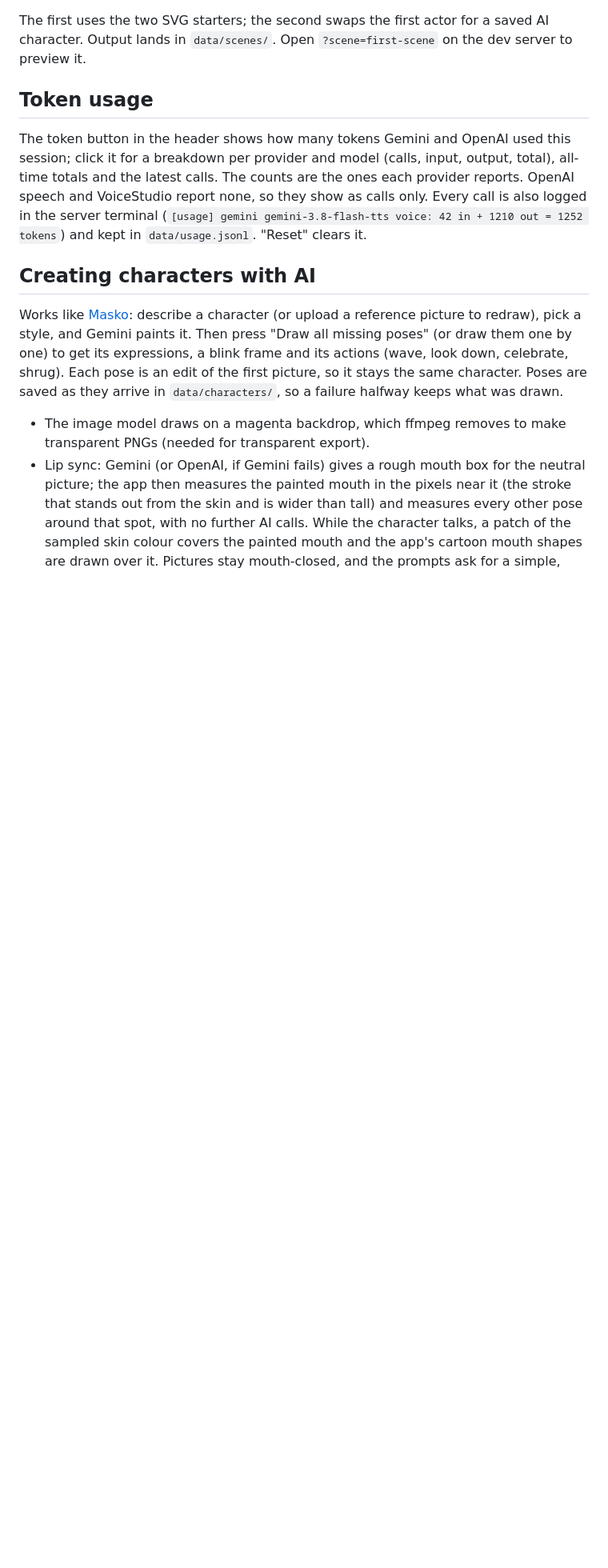
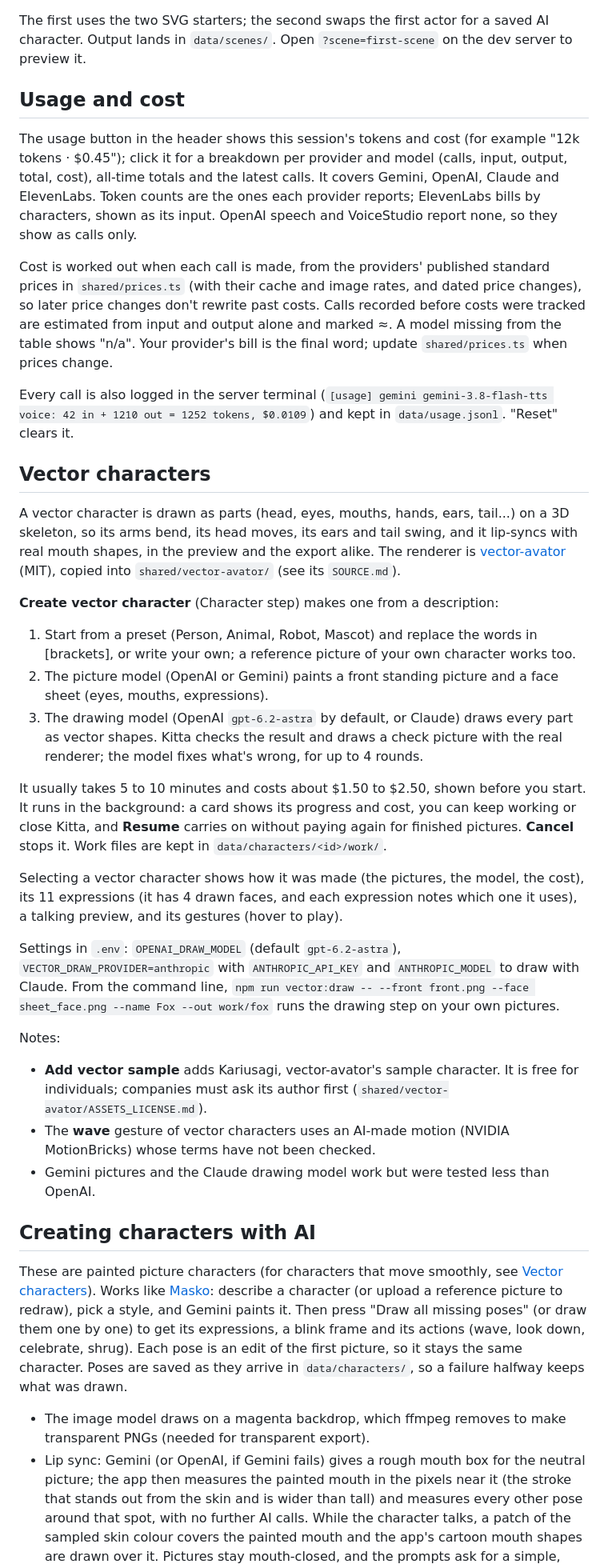
Before and after one commit to RafflesiaKhan/kitta-animation, a Markdown page: README.md, the part around one of its changes. Shown at 80% size. GitHub-like rendering; blank space fills up the shorter version.

```diff
--- a/README.md
+++ b/README.md
@@ -72,13 +87,38 @@ npm run scene -- samples/first-scene --rebuild --art <characterId>
 
 The first uses the two SVG starters; the second swaps the first actor for a saved AI character. Output lands in `data/scenes/`. Open `?scene=first-scene` on the dev server to preview it.
 
-## Token usage
+## Usage and cost
 
-The token button in the header shows how many tokens Gemini and OpenAI used this session; click it for a breakdown per provider and model (calls, input, output, total), all-time totals and the latest calls. The counts are the ones each provider reports. OpenAI speech and VoiceStudio report none, so they show as calls only. Every call is also logged in the server terminal (`[usage] gemini gemini-3.8-flash-tts voice: 42 in + 1210 out = 1252 tokens`) and kept in `data/usage.jsonl`. "Reset" clears it.
+The usage button in the header shows this session's tokens and cost (for example "12k tokens · $0.45"); click it for a breakdown per provider and model (calls, input, output, total, cost), all-time totals and the latest calls. It covers Gemini, OpenAI, Claude and ElevenLabs. Token counts are the ones each provider reports; ElevenLabs bills by characters, shown as its input. OpenAI speech and VoiceStudio report none, so they show as calls only.
+
+Cost is worked out when each call is made, from the providers' published standard prices in `shared/prices.ts` (with their cache and image rates, and dated price changes), so later price changes don't rewrite past costs. Calls recorded before costs were tracked are estimated from input and output alone and marked ≈. A model missing from the table shows "n/a". Your provider's bill is the final word; update `shared/prices.ts` when prices change.
+
+Every call is also logged in the server terminal (`[usage] gemini gemini-3.8-flash-tts voice: 42 in + 1210 out = 1252 tokens, $0.0109`) and kept in `data/usage.jsonl`. "Reset" clears it.
+
+## Vector characters
+
+A vector character is drawn as parts (head, eyes, mouths, hands, ears, tail...) on a 3D skeleton, so its arms bend, its head moves, its ears and tail swing, and it lip-syncs with real mouth shapes, in the preview and the export alike. The renderer is [vector-avator](https://github.com/grmchn/vector-avator) (MIT), copied into `shared/vector-avator/` (see its `SOURCE.md`).
+
+**Create vector character** (Character step) makes one from a description:
+
+1. Start from a preset (Person, Animal, Robot, Mascot) and replace the words in [brackets], or write your own; a reference picture of your own character works too.
+2. The picture model (OpenAI or Gemini) paints a front standing picture and a face sheet (eyes, mouths, expressions).
+3. The drawing model (OpenAI `gpt-6.2-astra` by default, or Claude) draws every part as vector shapes. Kitta checks the result and draws a check picture with the real renderer; the model fixes what's wrong, for up to 4 rounds.
+
+It usually takes 5 to 10 minutes and costs about $1.50 to $2.50, shown before you start. It runs in the background: a card shows its progress and cost, you can keep working or close Kitta, and **Resume** carries on without paying again for finished pictures. **Cancel** stops it. Work files are kept in `data/characters/<id>/work/`.
+
+Selecting a vector character shows how it was made (the pictures, the model, the cost), its 11 expressions (it has 4 drawn faces, and each expression notes which one it uses), a talking preview, and its gestures (hover to play).
+
+Settings in `.env`: `OPENAI_DRAW_MODEL` (default `gpt-6.2-astra`), `VECTOR_DRAW_PROVIDER=anthropic` with `ANTHROPIC_API_KEY` and `ANTHROPIC_MODEL` to draw with Claude. From the command line, `npm run vector:draw -- --front front.png --face sheet_face.png --name Fox --out work/fox` runs the drawing step on your own pictures.
+
+Notes:
+- **Add vector sample** adds Kariusagi, vector-avator's sample character. It is free for individuals; companies must ask its author first (`shared/vector-avator/ASSETS_LICENSE.md`).
+- The **wave** gesture of vector characters uses an AI-made motion (NVIDIA MotionBricks) whose terms have not been checked.
+- Gemini pictures and the Claude drawing model work but were tested less than OpenAI.
 
 ## Creating characters with AI
 
-Works like [Masko](https://masko.ai/): describe a character (or upload a reference picture to redraw), pick a style, and Gemini paints it. Then press "Draw all missing poses" (or draw them one by one) to get its expressions, a blink frame and its actions (wave, look down, celebrate, shrug). Each pose is an edit of the first picture, so it stays the same character. Poses are saved as they arrive in `data/characters/`, so a failure halfway keeps what was drawn.
+These are painted picture characters (for characters that move smoothly, see [Vector characters](#vector-characters)). Works like [Masko](https://masko.ai/): describe a character (or upload a reference picture to redraw), pick a style, and Gemini paints it. Then press "Draw all missing poses" (or draw them one by one) to get its expressions, a blink frame and its actions (wave, look down, celebrate, shrug). Each pose is an edit of the first picture, so it stays the same character. Poses are saved as they arrive in `data/characters/`, so a failure halfway keeps what was drawn.
 
 - The image model draws on a magenta backdrop, which ffmpeg removes to make transparent PNGs (needed for transparent export).
 - Lip sync: Gemini (or OpenAI, if Gemini fails) gives a rough mouth box for the neutral picture; the app then measures the painted mouth in the pixels near it (the stroke that stands out from the skin and is wider than tall) and measures every other pose around that spot, with no further AI calls. While the character talks, a patch of the sampled skin colour covers the painted mouth and the app's cartoon mouth shapes are drawn over it. Pictures stay mouth-closed, and the prompts ask for a simple, clearly drawn mouth so it can be measured. If a mouth can't be measured (e.g. a soft 3D face without an outlined mouth), the AI's box is used. During "look down" the face is turned away and the mouth stays still. Characters made before this, or with a missing mouth, show "Find mouths again" on the character sheet.
```
Also changed, not shown: other parts of README.md (+21 -6 lines), demo2.png (added), 1 other file.
